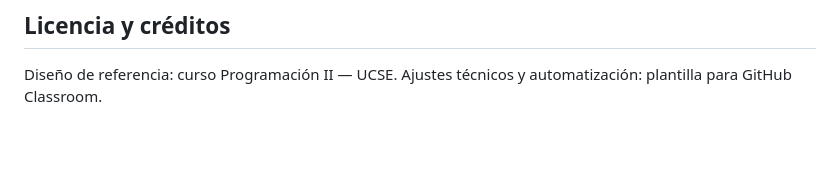
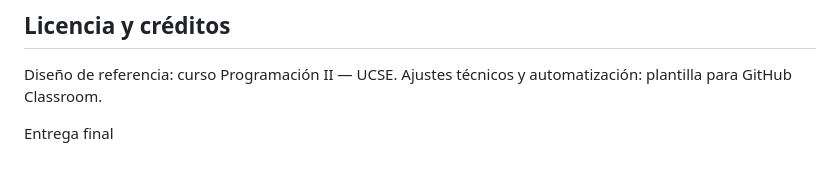
Before and after one commit to UCSE-Programacion-2/ejercitacion-formularios-lucassperezz, a Markdown page: README.md, the part around the change. GitHub-like rendering; blank space fills up the shorter version.

Commit message:
tp formularioss terminado

```diff
--- a/README.md
+++ b/README.md
@@ -81,3 +81,5 @@ La plantilla llega con **tests en rojo** a propósito: debés **crear `img/` y c
 ## Licencia y créditos
 
 Diseño de referencia: curso Programación II — UCSE. Ajustes técnicos y automatización: plantilla para GitHub Classroom.
+
+Entrega final
```
